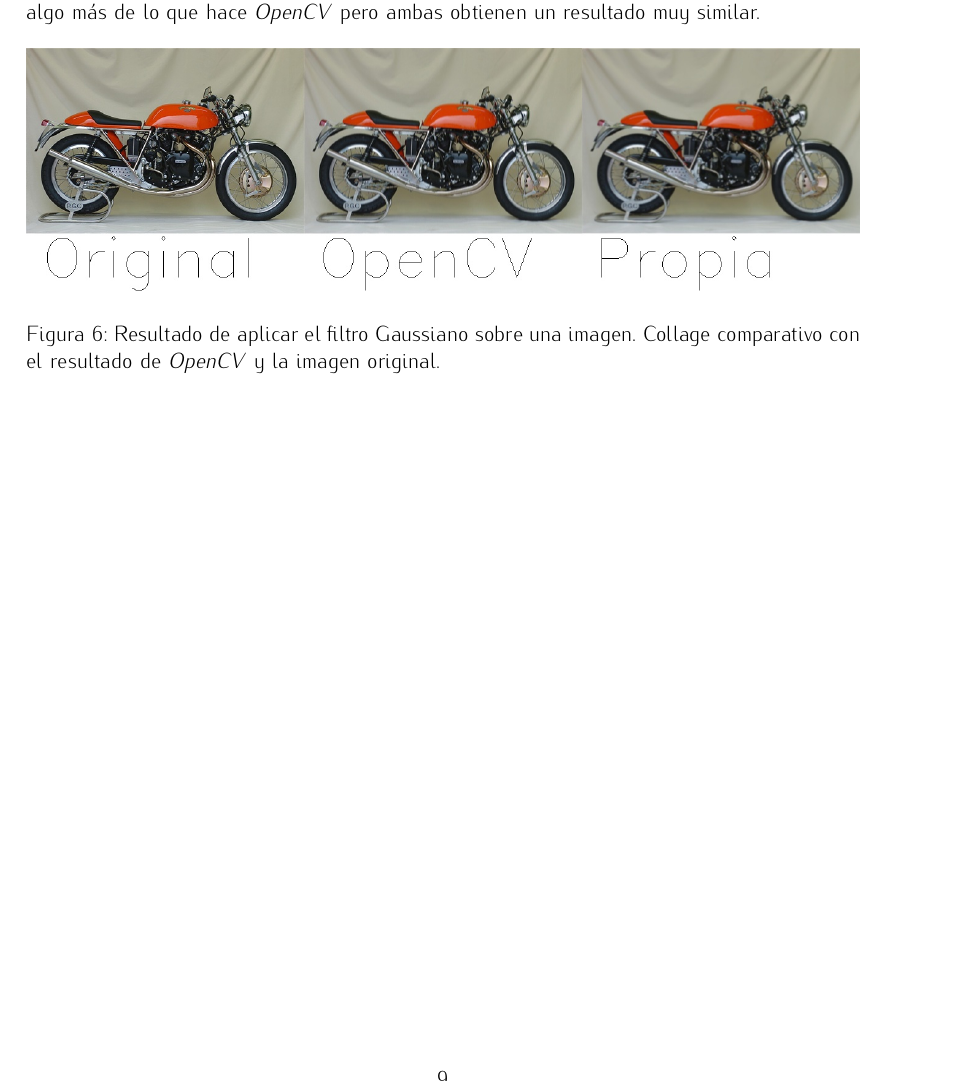
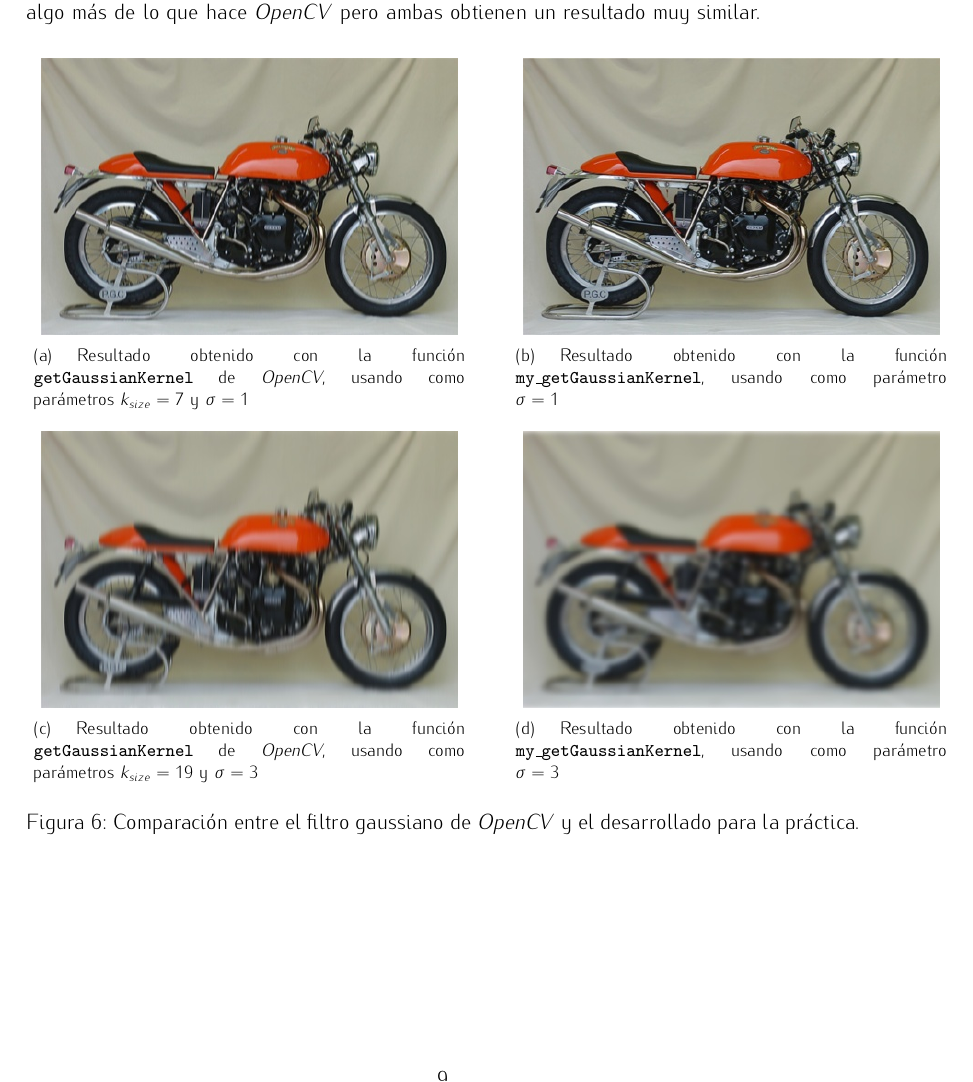
Before and after one commit to mgmacias95/Vision-por-Computador, a LaTeX document (P1/memoria/p1.tex): part of page 9 of 9, cut so that both start at the same text. Compiled offline with pdfLaTeX.

Commit message:
terminada la parte A

```diff
--- a/P1/memoria/p1.tex
+++ b/P1/memoria/p1.tex
@@ -333,8 +333,29 @@ En \hyperref[convolucion]{Figura \ref*{convolucion}} se muesta cómo funciona la
 
 \begin{figure}[!h]
     \centering
-    \includegraphics[width=\textwidth]{convolucion}
-    \caption{Resultado de aplicar el filtro Gaussiano sobre una imagen. Collage comparativo con el resultado de \textit{OpenCV} y la imagen original.}
+    \mbox {
+    \subfigure[Resultado obtenido con la función \texttt{getGaussianKernel} de \textit{OpenCV}, usando como parámetros $k_{size} = 7$ y $\sigma=1$]{
+    \label{opencv1}
+    \includegraphics[width=0.5\textwidth]{opencv_sigma2}
+    }
+    \qquad
+    \subfigure[Resultado obtenido con la función \texttt{my\_getGaussianKernel}, usando como parámetro $\sigma=1$] {
+    \label{propio1}
+    \includegraphics[width=0.5\textwidth]{propio_sigma2}
+    }
+    }
+    \mbox{
+    \subfigure[Resultado obtenido con la función \texttt{getGaussianKernel} de \textit{OpenCV}, usando como parámetros $k_{size} = 19$ y $\sigma=3$]{
+    \label{opencv1}
+    \includegraphics[width=0.5\textwidth]{opencv_sigma3}
+    }
+    \qquad
+    \subfigure[Resultado obtenido con la función \texttt{my\_getGaussianKernel}, usando como parámetro $\sigma=3$] {
+    \label{propio1}
+    \includegraphics[width=0.5\textwidth]{propio_sigma3}
+    }
+    }
+    \caption{Comparación entre el filtro gaussiano de \textit{OpenCV} y el desarrollado para la práctica.}
     \label{convolucion}
 \end{figure}
 
```
Also changed, not shown: P1/memoria/opencv_sigma2.jpg (renamed from P1/opencv_sigma2.jpg), P1/memoria/opencv_sigma3.jpg (added), P1/memoria/propio_sigma2.jpg (renamed from P1/propio_sigma2.jpg), P1/memoria/propio_sigma3.jpg (added), 1 other file.
